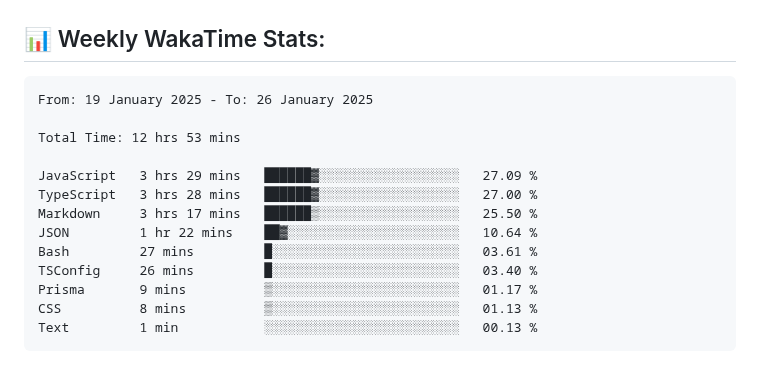
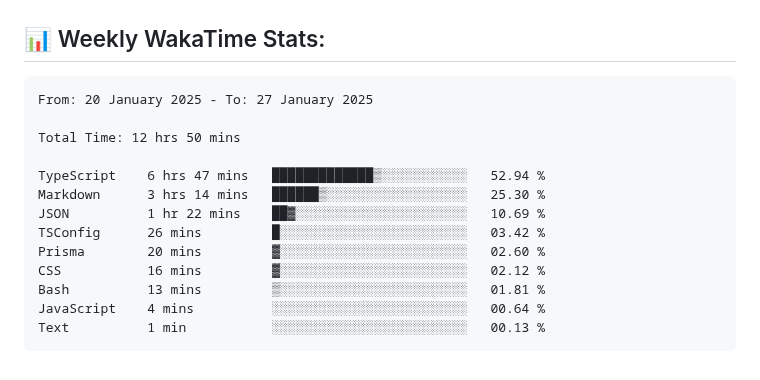
Before and after one commit to ManikMaity/ManikMaity, a Markdown page: README.md, the part around the change. GitHub-like rendering.

Commit message:
Updated waka-readme graph with new metrics

````diff
--- a/README.md
+++ b/README.md
@@ -65,19 +65,19 @@ I'm a self-taught, passionate Full-Stack Developer from India 🇮🇳
 <!--START_SECTION:waka-->
 
 ```txt
-From: 19 January 2025 - To: 26 January 2025
+From: 20 January 2025 - To: 27 January 2025
 
-Total Time: 12 hrs 53 mins
+Total Time: 12 hrs 50 mins
 
-JavaScript   3 hrs 29 mins   ██████▓░░░░░░░░░░░░░░░░░░   27.09 %
-TypeScript   3 hrs 28 mins   ██████▓░░░░░░░░░░░░░░░░░░   27.00 %
-Markdown     3 hrs 17 mins   ██████▒░░░░░░░░░░░░░░░░░░   25.50 %
-JSON         1 hr 22 mins    ██▓░░░░░░░░░░░░░░░░░░░░░░   10.64 %
-Bash         27 mins         █░░░░░░░░░░░░░░░░░░░░░░░░   03.61 %
-TSConfig     26 mins         █░░░░░░░░░░░░░░░░░░░░░░░░   03.40 %
-Prisma       9 mins          ▒░░░░░░░░░░░░░░░░░░░░░░░░   01.17 %
-CSS          8 mins          ▒░░░░░░░░░░░░░░░░░░░░░░░░   01.13 %
-Text         1 min           ░░░░░░░░░░░░░░░░░░░░░░░░░   00.13 %
+TypeScript    6 hrs 47 mins   █████████████▒░░░░░░░░░░░   52.94 %
+Markdown      3 hrs 14 mins   ██████▒░░░░░░░░░░░░░░░░░░   25.30 %
+JSON          1 hr 22 mins    ██▓░░░░░░░░░░░░░░░░░░░░░░   10.69 %
+TSConfig      26 mins         █░░░░░░░░░░░░░░░░░░░░░░░░   03.42 %
+Prisma        20 mins         ▓░░░░░░░░░░░░░░░░░░░░░░░░   02.60 %
+CSS           16 mins         ▓░░░░░░░░░░░░░░░░░░░░░░░░   02.12 %
+Bash          13 mins         ▒░░░░░░░░░░░░░░░░░░░░░░░░   01.81 %
+JavaScript    4 mins          ░░░░░░░░░░░░░░░░░░░░░░░░░   00.64 %
+Text          1 min           ░░░░░░░░░░░░░░░░░░░░░░░░░   00.13 %
 ```
 
 <!--END_SECTION:waka-->
````
